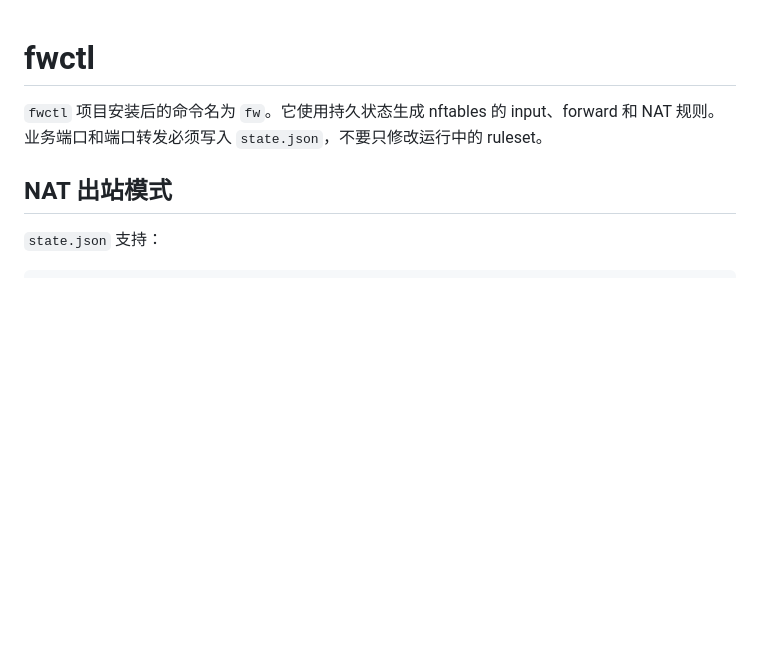
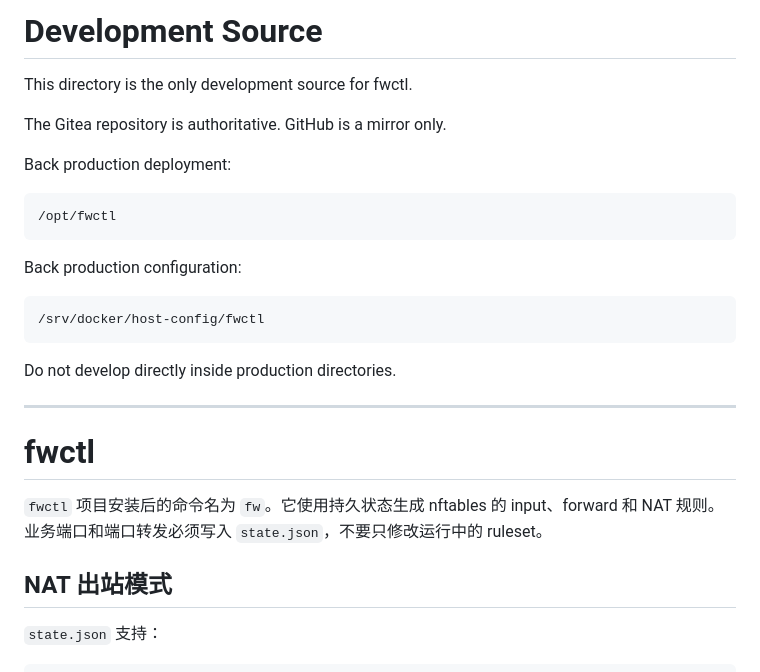
Before and after one commit to eynov/st, a Markdown page: fwctl/README.md, the part around the change. Drawn GitHub-style; blank space fills up the shorter version.

Commit message:
docs(fwctl): clarify development and production directory roles

```diff
--- a/fwctl/README.md
+++ b/fwctl/README.md
@@ -1,3 +1,21 @@
+# Development Source
+
+This directory is the only development source for fwctl.
+
+The Gitea repository is authoritative. GitHub is a mirror only.
+
+Back production deployment:
+
+    /opt/fwctl
+
+Back production configuration:
+
+    /srv/docker/host-config/fwctl
+
+Do not develop directly inside production directories.
+
+---
+
 # fwctl
 
 `fwctl` 项目安装后的命令名为 `fw`。它使用持久状态生成 nftables 的 input、forward 和
```
